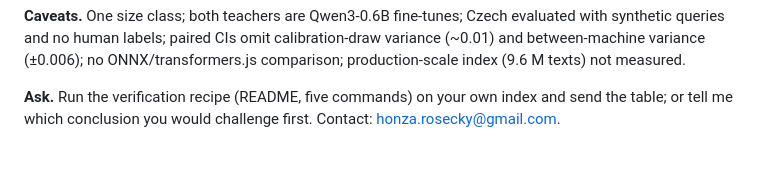
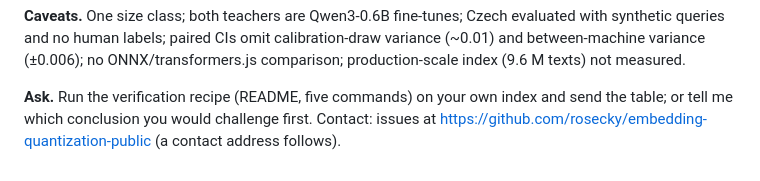
Before and after one commit to rosecky/embedding-quantization-public, a Markdown page: docs/release/brief_en.md, the part around the change. Drawn GitHub-style.

```diff
--- a/docs/release/brief_en.md
+++ b/docs/release/brief_en.md
@@ -48,4 +48,4 @@ labels; paired CIs omit calibration-draw variance (~0.01) and between-machine va
 comparison; production-scale index (9.6 M texts) not measured.
 
 **Ask.** Run the verification recipe (README, five commands) on your own index and send the table; or tell me which
-conclusion you would challenge first. Contact: honza.rosecky@gmail.com.
+conclusion you would challenge first. Contact: issues at https://github.com/rosecky/embedding-quantization-public (a contact address follows).
```
Also changed, not shown: README.md (+2 -1 lines).
